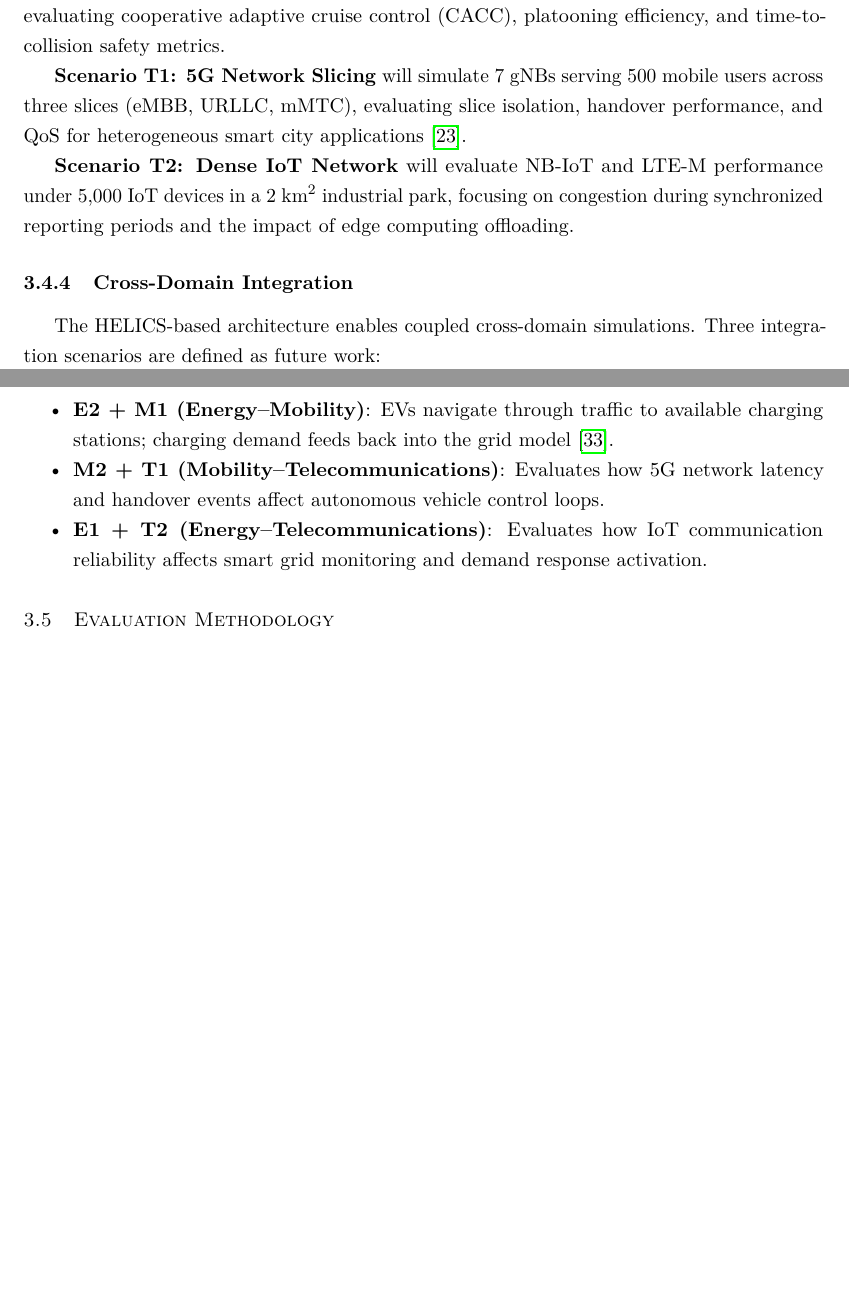
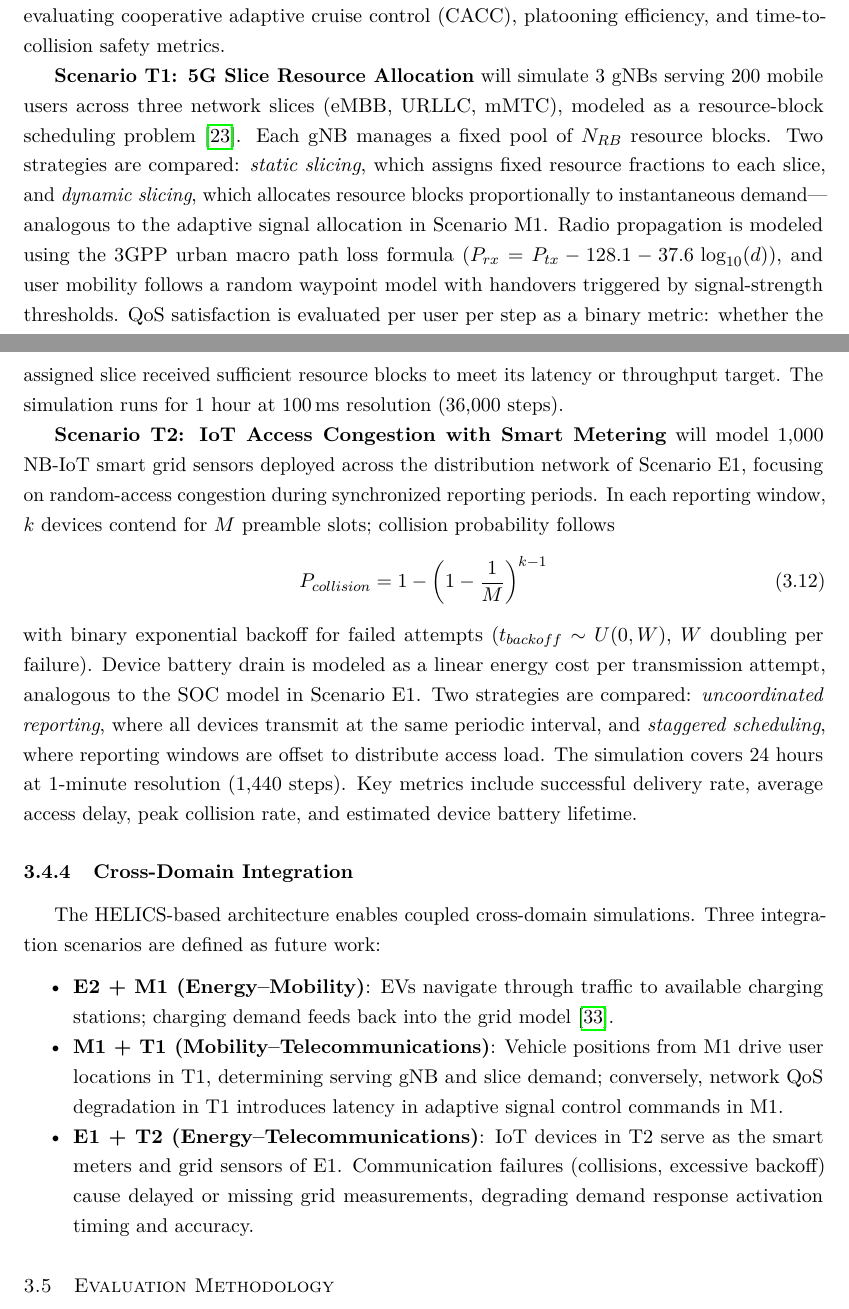
Before and after one commit to balexandermunoz/ua-master-thesis, a LaTeX thesis (matter.tex, which reads chapters/chapter3.tex): two parts of pages 40 and 41 of 51 before the commit and two parts of pages 40 and 41 of 52 after it, joined at a grey line, cut so that both start at the same text, the shorter picture padded with empty space. Compiled offline with pdfLaTeX.

Commit message:
Rewrite planned T1/T2 scenarios and cross-domain integration in chapter 3
- T1: Reframed as 5G slice resource allocation with static vs dynamic strategies
- T2: Reframed as IoT access congestion with smart metering focus
- Reduced agent counts to match implemented scenario scale
- Cross-domain: M1+T1 vehicle-position coupling, E1+T2 smart-meter coupling

```diff
--- a/chapters/chapter3.tex
+++ b/chapters/chapter3.tex
@@ -272,9 +272,14 @@ with $\alpha_{idle} = 2.31\,\text{g/s}$ and $\alpha_{move} = 0.15\,\text{g/m}$.
 
 \textbf{Scenario M2: Autonomous Vehicle Integration} will simulate a 10 km highway/arterial with 1,000 vehicles at CAV penetration rates of 0\%, 25\%, 50\%, and 75\%, evaluating cooperative adaptive cruise control (CACC), platooning efficiency, and time-to-collision safety metrics.
 
-\textbf{Scenario T1: 5G Network Slicing} will simulate 7 gNBs serving 500 mobile users across three slices (eMBB, URLLC, mMTC), evaluating slice isolation, handover performance, and QoS for heterogeneous smart city applications~\cite{telecom_challenges}.
+\textbf{Scenario T1: 5G Slice Resource Allocation} will simulate 3 gNBs serving 200 mobile users across three network slices (eMBB, URLLC, mMTC), modeled as a resource-block scheduling problem~\cite{telecom_challenges}. Each gNB manages a fixed pool of $N_{RB}$ resource blocks. Two strategies are compared: \textit{static slicing}, which assigns fixed resource fractions to each slice, and \textit{dynamic slicing}, which allocates resource blocks proportionally to instantaneous demand---analogous to the adaptive signal allocation in Scenario~M1. Radio propagation is modeled using the 3GPP urban macro path loss formula ($P_{rx} = P_{tx} - 128.1 - 37.6\,\log_{10}(d)$), and user mobility follows a random waypoint model with handovers triggered by signal-strength thresholds. QoS satisfaction is evaluated per user per step as a binary metric: whether the assigned slice received sufficient resource blocks to meet its latency or throughput target. The simulation runs for 1 hour at 100\,ms resolution (36,000 steps).
 
-\textbf{Scenario T2: Dense IoT Network} will evaluate NB-IoT and LTE-M performance under 5,000 IoT devices in a 2 km$^2$ industrial park, focusing on congestion during synchronized reporting periods and the impact of edge computing offloading.
+\textbf{Scenario T2: IoT Access Congestion with Smart Metering} will model 1,000 NB-IoT smart grid sensors deployed across the distribution network of Scenario~E1, focusing on random-access congestion during synchronized reporting periods. In each reporting window, $k$ devices contend for $M$ preamble slots; collision probability follows
+\begin{equation}
+P_{collision} = 1 - \left(1 - \frac{1}{M}\right)^{k-1}
+\label{eq:iot_collision}
+\end{equation}
+with binary exponential backoff for failed attempts ($t_{backoff} \sim U(0, W)$, $W$ doubling per failure). Device battery drain is modeled as a linear energy cost per transmission attempt, analogous to the SOC model in Scenario~E1. Two strategies are compared: \textit{uncoordinated reporting}, where all devices transmit at the same periodic interval, and \textit{staggered scheduling}, where reporting windows are offset to distribute access load. The simulation covers 24 hours at 1-minute resolution (1,440 steps). Key metrics include successful delivery rate, average access delay, peak collision rate, and estimated device battery lifetime.
 
 \subsection{Cross-Domain Integration}
 
@@ -282,8 +287,8 @@ The HELICS-based architecture enables coupled cross-domain simulations. Three in
 
 \begin{itemize}
     \item \textbf{E2 + M1 (Energy--Mobility)}: EVs navigate through traffic to available charging stations; charging demand feeds back into the grid model~\cite{helics_ev_transport}.
-    \item \textbf{M2 + T1 (Mobility--Telecommunications)}: Evaluates how 5G network latency and handover events affect autonomous vehicle control loops.
-    \item \textbf{E1 + T2 (Energy--Telecommunications)}: Evaluates how IoT communication reliability affects smart grid monitoring and demand response activation.
+    \item \textbf{M1 + T1 (Mobility--Telecommunications)}: Vehicle positions from M1 drive user locations in T1, determining serving gNB and slice demand; conversely, network QoS degradation in T1 introduces latency in adaptive signal control commands in M1.
+    \item \textbf{E1 + T2 (Energy--Telecommunications)}: IoT devices in T2 serve as the smart meters and grid sensors of E1. Communication failures (collisions, excessive backoff) cause delayed or missing grid measurements, degrading demand response activation timing and accuracy.
 \end{itemize}
 
 
```
Also changed, not shown: chapters/chapter3.tex (4 more changed lines).
